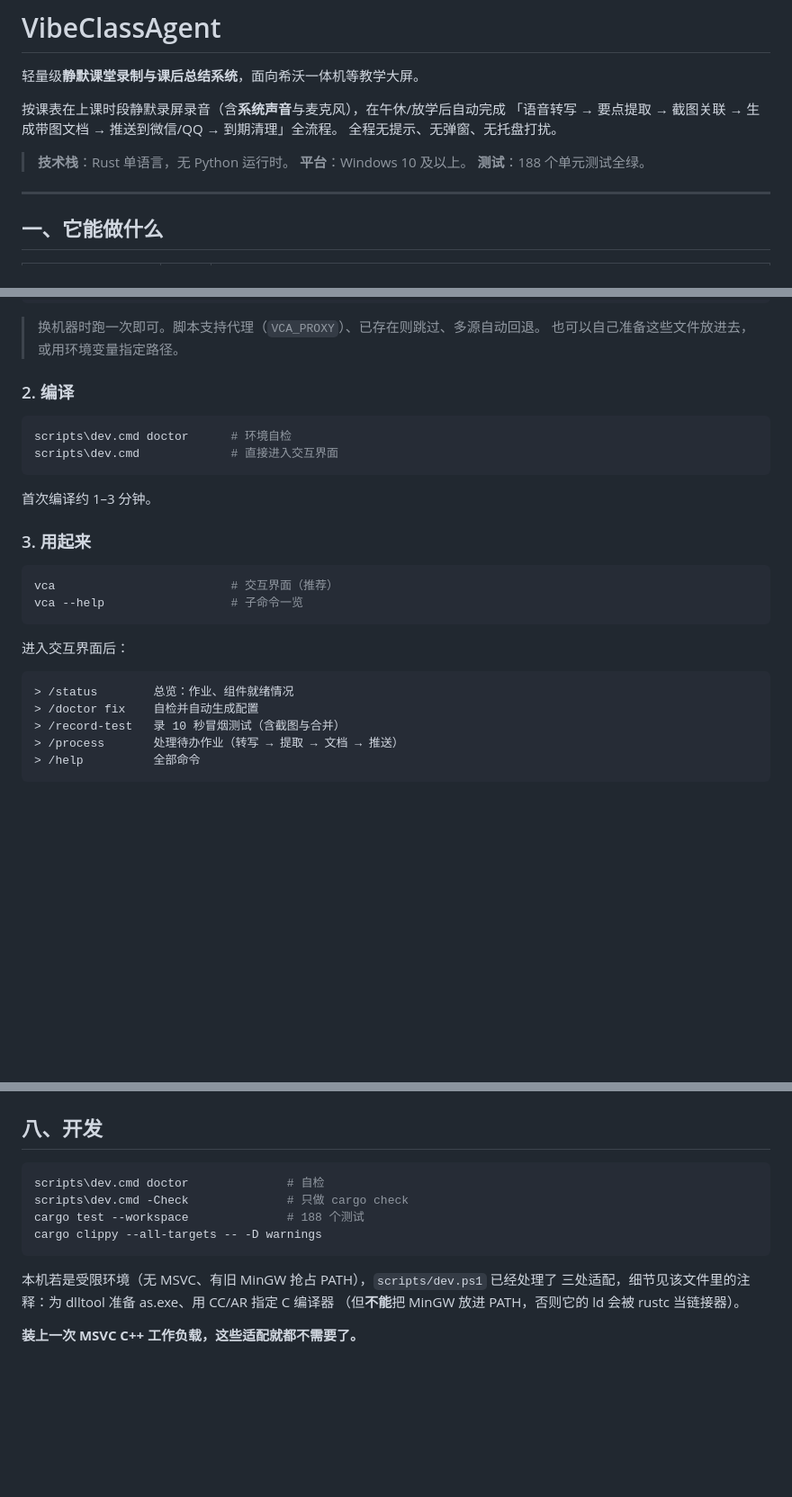
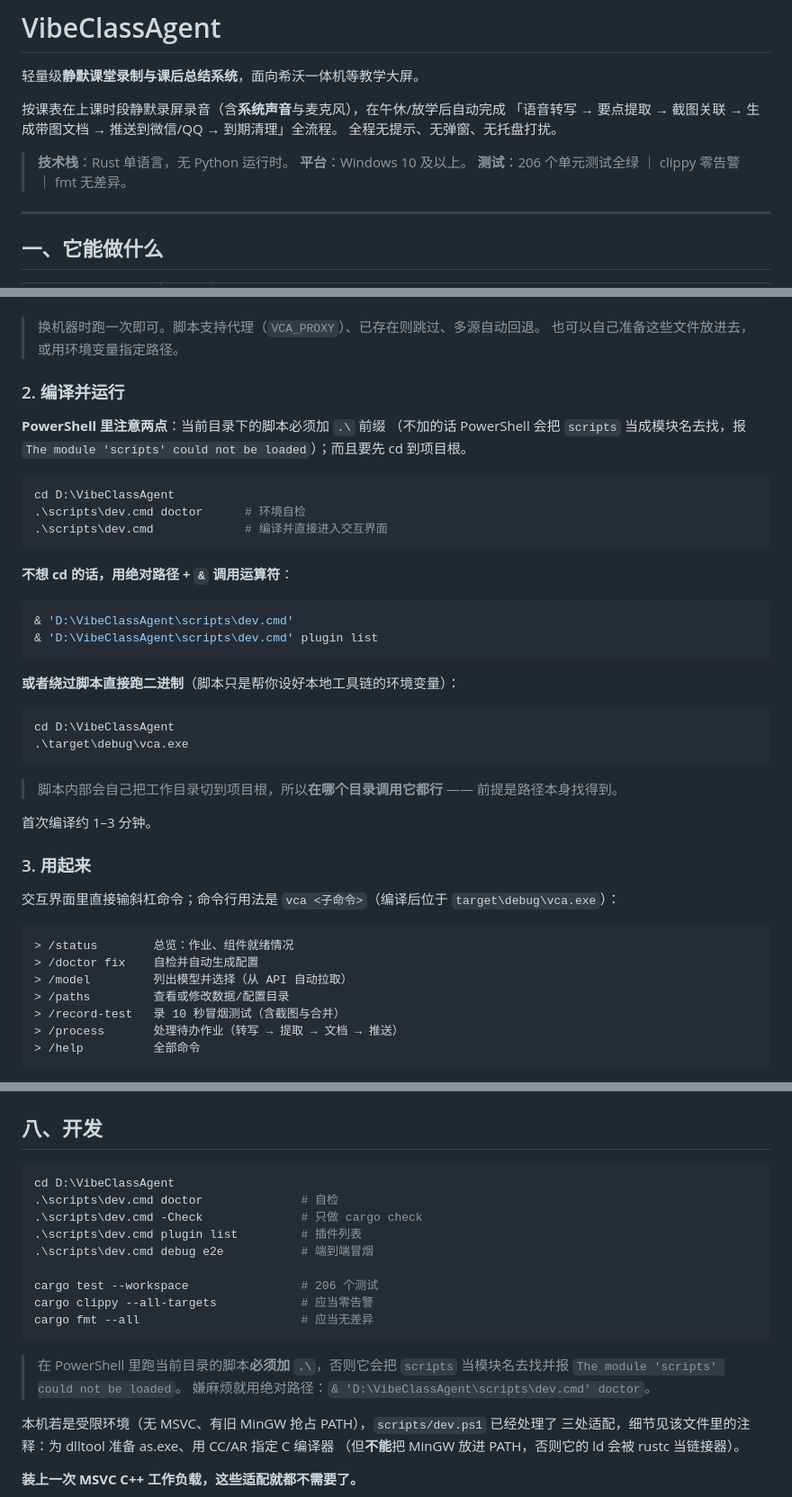
Before and after one commit to quxianp/VibeClassAgent, a Markdown page: README.md, 3 parts joined by grey strips. Shown at 90% size. GitHub-like rendering; blank space fills up the shorter version.

Commit message:
docs: 修正 README 里的调用示例（PowerShell 的 .\ 前缀）
用户按 README 敲 `scripts\dev.cmd` 报
"The module 'scripts' could not be loaded"，两条原因叠加：

1. 示例没有写 cd，用户在自己家目录下执行，那儿根本没有 scripts 目录；
2. PowerShell 不执行当前目录下的脚本，必须加 `.\` 前缀 ——
   不加的话它会把 scripts 当成「模块名」去找，于是报模块加载失败。

README 里三处示例全部改成 PowerShell 可直接粘贴的形式，
并给出两条替代路径：
- 绝对路径 + `&` 调用运算符（不用 cd，任何目录都能跑）；
- 直接跑 target\debug\vca.exe（脚本本就只是帮忙设工具链环境变量）。

顺带：更新过时的测试数字（188 → 206），并补上 plugin list / debug e2e
两个常用命令的示例。

````diff
--- a/README.md
+++ b/README.md
@@ -8,7 +8,7 @@
 
 > **技术栈**：Rust 单语言，无 Python 运行时。
 > **平台**：Windows 10 及以上。
-> **测试**：188 个单元测试全绿。
+> **测试**：206 个单元测试全绿 ｜ clippy 零告警 ｜ fmt 无差异。
 
 ---
 
@@ -51,27 +51,47 @@ tools/whisper/models/ggml-*.bin   转写模型
 > 换机器时跑一次即可。脚本支持代理（`VCA_PROXY`）、已存在则跳过、多源自动回退。
 > 也可以自己准备这些文件放进去，或用环境变量指定路径。
 
-### 2. 编译
+### 2. 编译并运行
 
-```bash
-scripts\dev.cmd doctor      # 环境自检
-scripts\dev.cmd             # 直接进入交互界面
+**PowerShell 里注意两点**：当前目录下的脚本必须加 `.\` 前缀
+（不加的话 PowerShell 会把 `scripts` 当成模块名去找，报
+`The module 'scripts' could not be loaded`）；而且要先 cd 到项目根。
+
+```powershell
+cd D:\VibeClassAgent
+.\scripts\dev.cmd doctor      # 环境自检
+.\scripts\dev.cmd             # 编译并直接进入交互界面
 ```
+
+**不想 cd 的话，用绝对路径 + `&` 调用运算符**：
+
+```powershell
+& 'D:\VibeClassAgent\scripts\dev.cmd'
+& 'D:\VibeClassAgent\scripts\dev.cmd' plugin list
+```
+
+**或者绕过脚本直接跑二进制**（脚本只是帮你设好本地工具链的环境变量）：
+
+```powershell
+cd D:\VibeClassAgent
+.\target\debug\vca.exe
+```
+
+> 脚本内部会自己把工作目录切到项目根，所以**在哪个目录调用它都行** ——
+> 前提是路径本身找得到。
 
 首次编译约 1–3 分钟。
 
 ### 3. 用起来
 
-```bash
-vca                         # 交互界面（推荐）
-vca --help                  # 子命令一览
-```
-
-进入交互界面后：
+交互界面里直接输斜杠命令；命令行用法是 `vca <子命令>`（编译后位于
+`target\debug\vca.exe`）：
 
 ```
 > /status        总览：作业、组件就绪情况
 > /doctor fix    自检并自动生成配置
+> /model         列出模型并选择（从 API 自动拉取）
+> /paths         查看或修改数据/配置目录
 > /record-test   录 10 秒冒烟测试（含截图与合并）
 > /process       处理待办作业（转写 → 提取 → 文档 → 推送）
 > /help          全部命令
@@ -292,12 +312,21 @@ python scripts/package.py --no-model       # 不带模型，转写走云端
 
 ## 八、开发
 
-```bash
-scripts\dev.cmd doctor              # 自检
-scripts\dev.cmd -Check              # 只做 cargo check
-cargo test --workspace              # 188 个测试
-cargo clippy --all-targets -- -D warnings
+```powershell
+cd D:\VibeClassAgent
+.\scripts\dev.cmd doctor              # 自检
+.\scripts\dev.cmd -Check              # 只做 cargo check
+.\scripts\dev.cmd plugin list         # 插件列表
+.\scripts\dev.cmd debug e2e           # 端到端冒烟
+
+cargo test --workspace                # 206 个测试
+cargo clippy --all-targets            # 应当零告警
+cargo fmt --all                       # 应当无差异
 ```
+
+> 在 PowerShell 里跑当前目录的脚本**必须加 `.\`**，否则它会把
+> `scripts` 当模块名去找并报 `The module 'scripts' could not be loaded`。
+> 嫌麻烦就用绝对路径：`& 'D:\VibeClassAgent\scripts\dev.cmd' doctor`。
 
 本机若是受限环境（无 MSVC、有旧 MinGW 抢占 PATH），`scripts/dev.ps1` 已经处理了
 三处适配，细节见该文件里的注释：为 dlltool 准备 as.exe、用 CC/AR 指定 C 编译器
````
